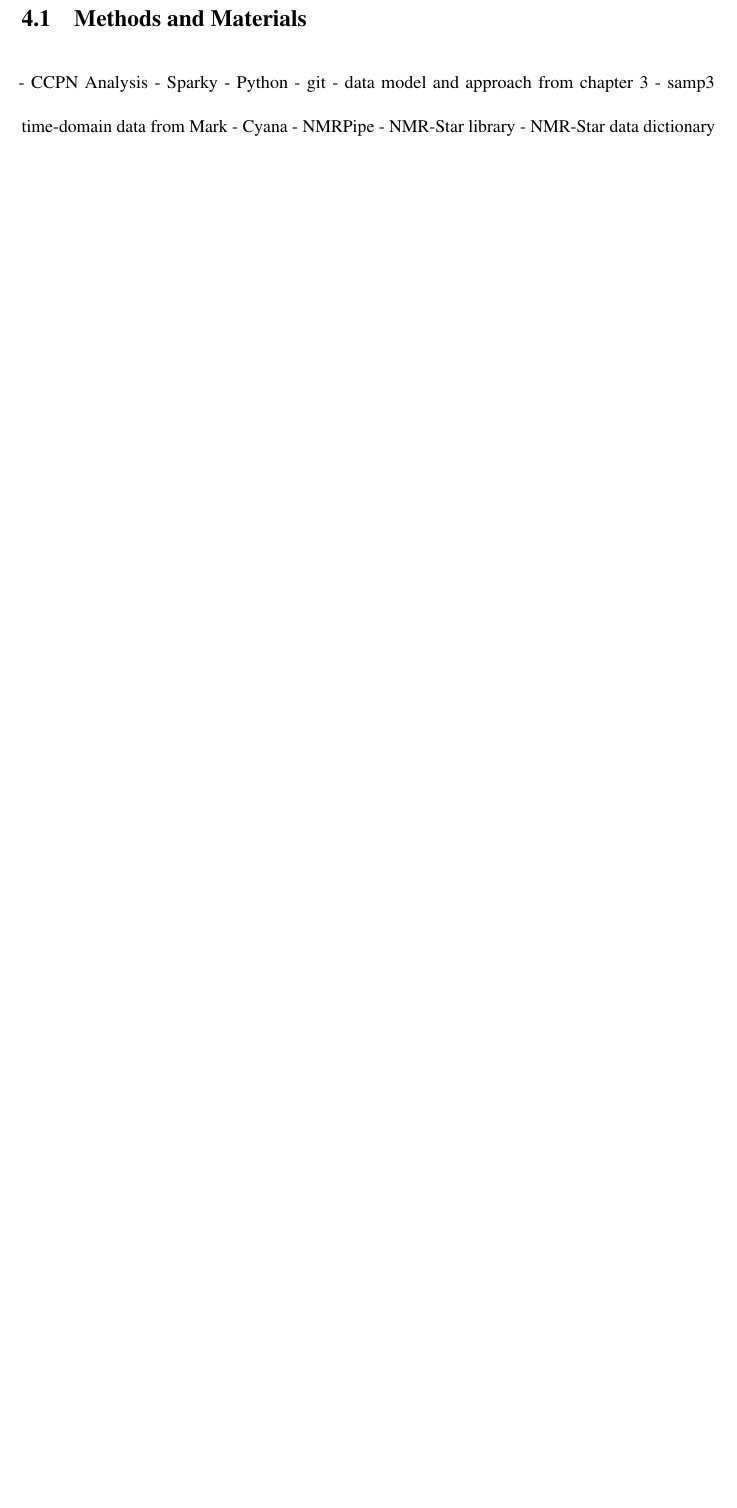
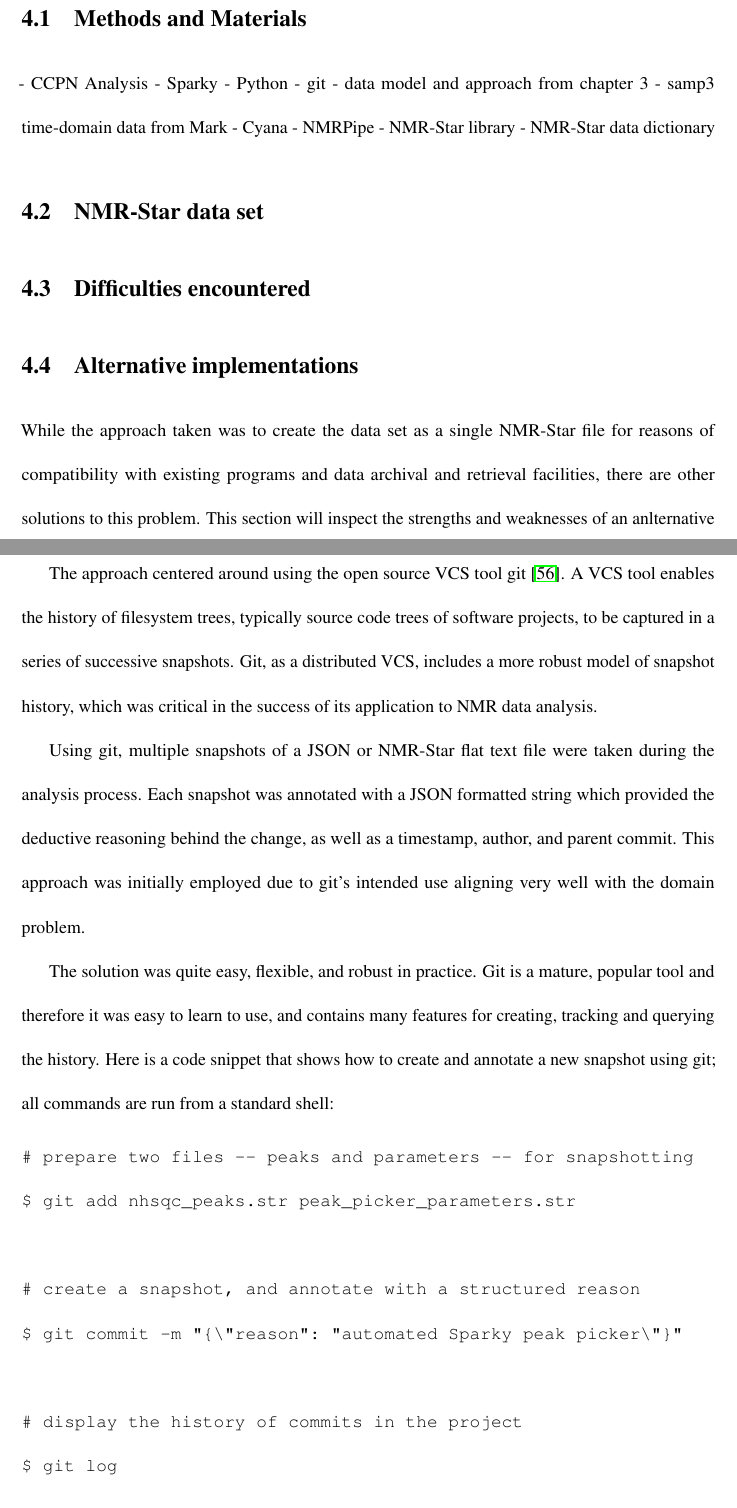
Before and after one commit to mattfenwick/dissertation, a LaTeX thesis (thesis.tex, which reads chap4.tex): part of page 70 of 109 before the commit and two parts of pages 71 and 72 of 113 after it, the two joined at a grey line, cut so that both start at the same text, the shorter picture padded with empty space. Compiled offline with pdfLaTeX.

Commit message:
start chapter 4 discussion of alternative approaches

```diff
--- a/chap4.tex
+++ b/chap4.tex
@@ -11,3 +17,47 @@
  - NMRPipe
  - NMR-Star library
  - NMR-Star data dictionary
+
+
+\section{NMR-Star data set}
+
+
+\section{Difficulties encountered}
+
+
+\section{Alternative implementations}
+
+While the approach taken was to create the data set as a single NMR-Star
+file for reasons of compatibility with existing programs and data archival
+and retrieval facilities, there are other solutions to this problem.  This
+section will inspect the strengths and weaknesses of an anlternative solution
+which was taken during preliminary stages of this project.
+
+The approach centered around using the open source VCS tool git
+\cite{loeliger2012git}.  A VCS tool enables the history of filesystem trees,
+typically source code trees of software projects, to be captured in a series
+of successive snapshots.  Git, as a distributed VCS, includes a more robust
+model of snapshot history, which was critical in the success of its
+application to NMR data analysis.
+
+Using git, multiple snapshots of a JSON or NMR-Star flat text file were
+taken during the analysis process.  Each snapshot was annotated with a
+JSON formatted string which provided the deductive reasoning behind the change,
+as well as a timestamp, author, and parent commit.  This approach was initially
+employed due to git's intended use aligning very well with the domain problem.
+
+The solution was quite easy, flexible, and robust in practice.  Git is a mature,
+popular tool and therefore it was easy to learn to use, and contains many
+features for creating, tracking and querying the history.  Here is a code
+snippet that shows how to create and annotate a new snapshot using git; all
+commands are run from a standard shell:
+\begin{verbatim}
+# prepare two files -- peaks and parameters -- for snapshotting
+$ git add nhsqc_peaks.str peak_picker_parameters.str
+
+# create a snapshot, and annotate with a structured reason
+$ git commit -m "{\"reason": "automated Sparky peak picker\"}"
+
+# display the history of commits in the project
+$ git log
+\end{verbatim}
```
Also changed, not shown: chap4.tex (38 more changed lines).
